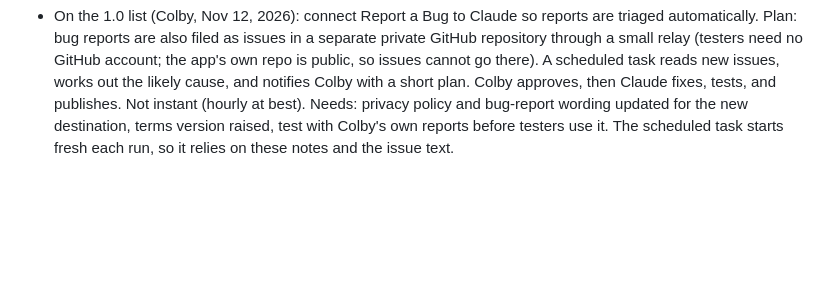
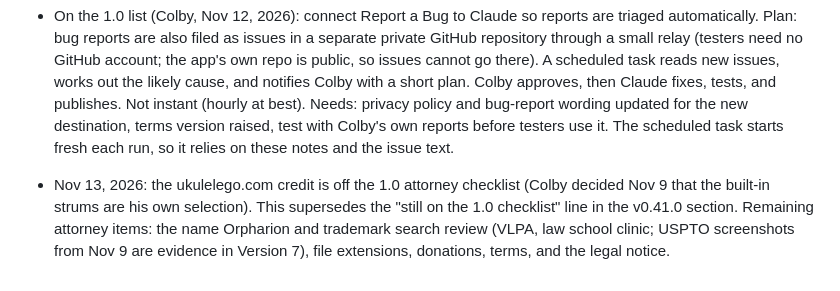
Before and after one commit to colbywolford-byte/music-app, a Markdown page: design-record-pending-notes.md, the part around the change. GitHub-like rendering; blank space fills up the shorter version.

Commit message:
Notes: ukulelego attorney item removed from 1.0 checklist
Co-Authored-By: Claude Sonnet 5.5 <noreply@anthropic.com>
Claude-Session: https://claude.ai/code/session_01DL3YQG36tHNU6cXVua3XL9

```diff
--- a/design-record-pending-notes.md
+++ b/design-record-pending-notes.md
@@ -584,3 +584,5 @@ Record to update: Version 5 doc (Claude Docs). It was last updated through v0.14
 - Bluetooth (Pedal) and Defaults (Defaults for songs) groups now fold with an arrow like the other menus (same 0.48.0 release). Every menu tab's groups now fold.
 
 - On the 1.0 list (Colby, Nov 12, 2026): connect Report a Bug to Claude so reports are triaged automatically. Plan: bug reports are also filed as issues in a separate private GitHub repository through a small relay (testers need no GitHub account; the app's own repo is public, so issues cannot go there). A scheduled task reads new issues, works out the likely cause, and notifies Colby with a short plan. Colby approves, then Claude fixes, tests, and publishes. Not instant (hourly at best). Needs: privacy policy and bug-report wording updated for the new destination, terms version raised, test with Colby's own reports before testers use it. The scheduled task starts fresh each run, so it relies on these notes and the issue text.
+
+- Nov 13, 2026: the ukulelego.com credit is off the 1.0 attorney checklist (Colby decided Nov 9 that the built-in strums are his own selection). This supersedes the "still on the 1.0 checklist" line in the v0.41.0 section. Remaining attorney items: the name Orpharion and trademark search review (VLPA, law school clinic; USPTO screenshots from Nov 9 are evidence in Version 7), file extensions, donations, terms, and the legal notice.
```
